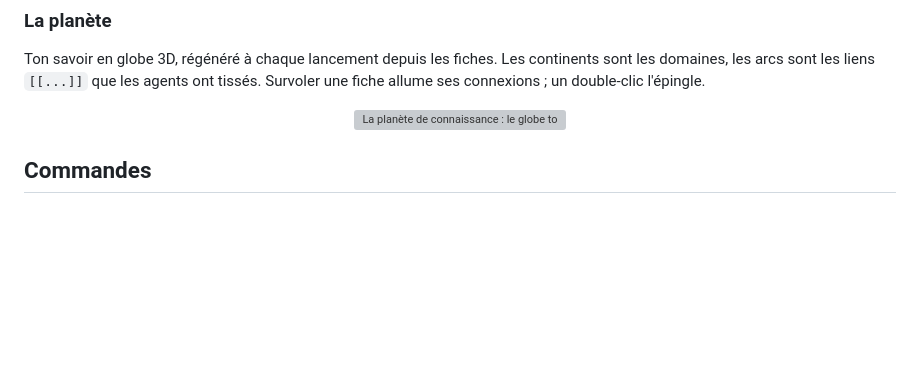
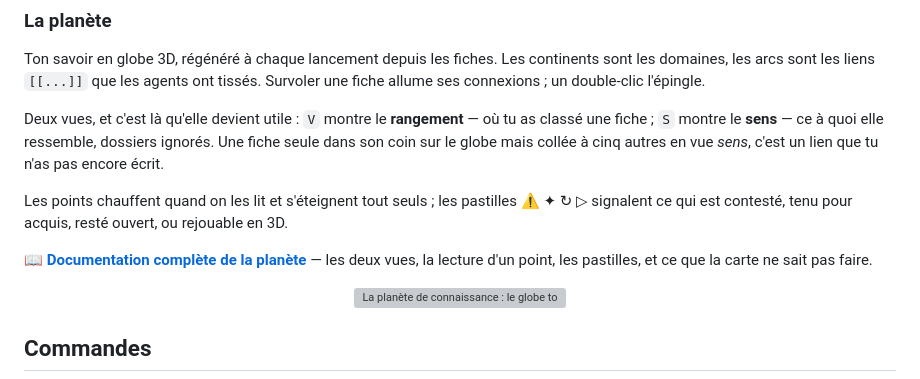
Before and after one commit to Yuno15-bb/c-brain, a Markdown page: README.md, the part around the change. GitHub-like rendering; blank space fills up the shorter version; grey boxes are pictures that could not be loaded.

```diff
--- a/README.md
+++ b/README.md
@@ -184,6 +184,18 @@ Ton savoir en globe 3D, régénéré à chaque lancement depuis les fiches. Les
 continents sont les domaines, les arcs sont les liens `[[...]]` que les agents
 ont tissés. Survoler une fiche allume ses connexions ; un double-clic l'épingle.
 
+Deux vues, et c'est là qu'elle devient utile : `V` montre le **rangement** —
+où tu as classé une fiche ; `S` montre le **sens** — ce à quoi elle ressemble,
+dossiers ignorés. Une fiche seule dans son coin sur le globe mais collée à cinq
+autres en vue *sens*, c'est un lien que tu n'as pas encore écrit.
+
+Les points chauffent quand on les lit et s'éteignent tout seuls ; les pastilles
+⚠ ✦ ↻ ▷ signalent ce qui est contesté, tenu pour acquis, resté ouvert, ou
+rejouable en 3D.
+
+📖 **[Documentation complète de la planète](docs/planete.md)** — les deux vues,
+la lecture d'un point, les pastilles, et ce que la carte ne sait pas faire.
+
 <p align="center">
   <img src="docs/media/planet.webp" alt="La planète de connaissance : le globe tourne, le curseur se pose sur une fiche, ses arcs de liens s'allument et un panneau s'ouvre montrant la région de la fiche, ses sept connexions, sa description et le chemin de son fichier" width="900">
 </p>
```
Also changed, not shown: docs/planete.md (added, +114 -0 lines).
